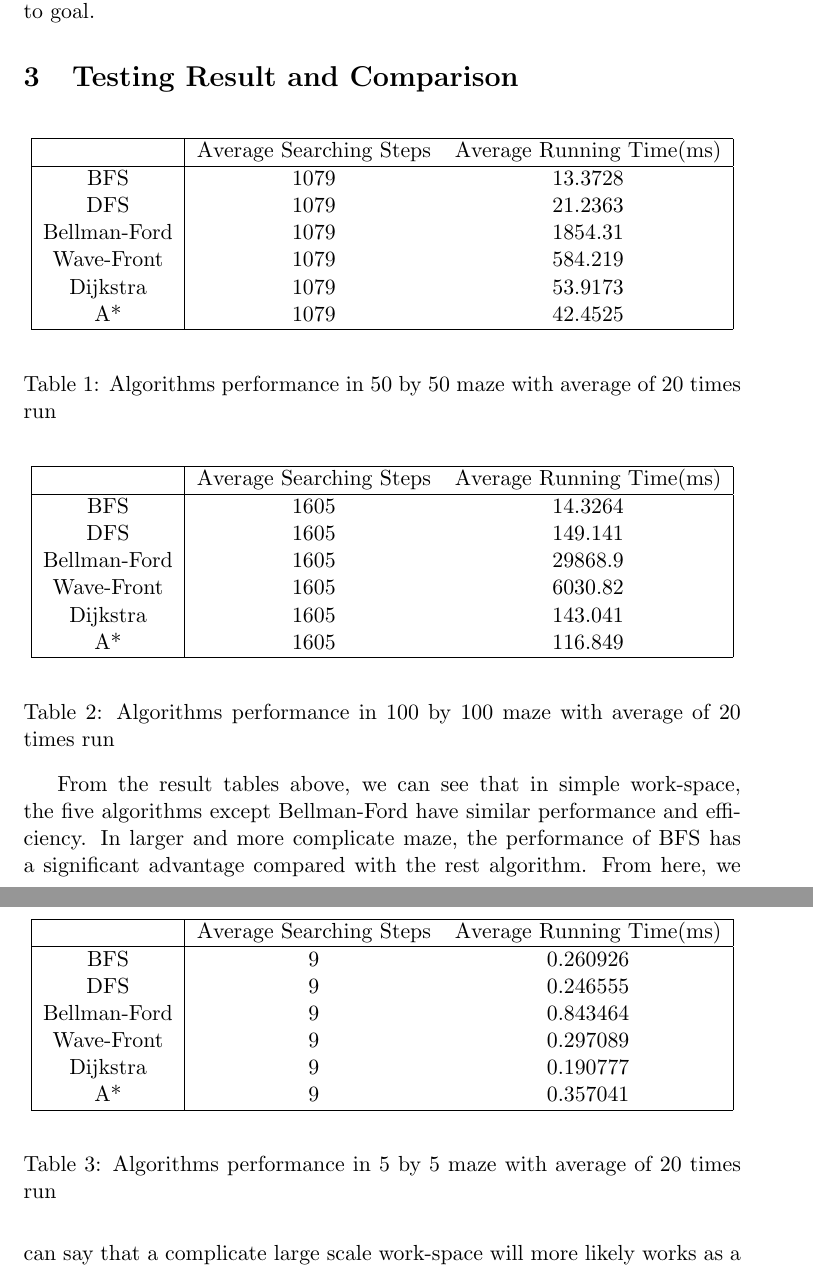
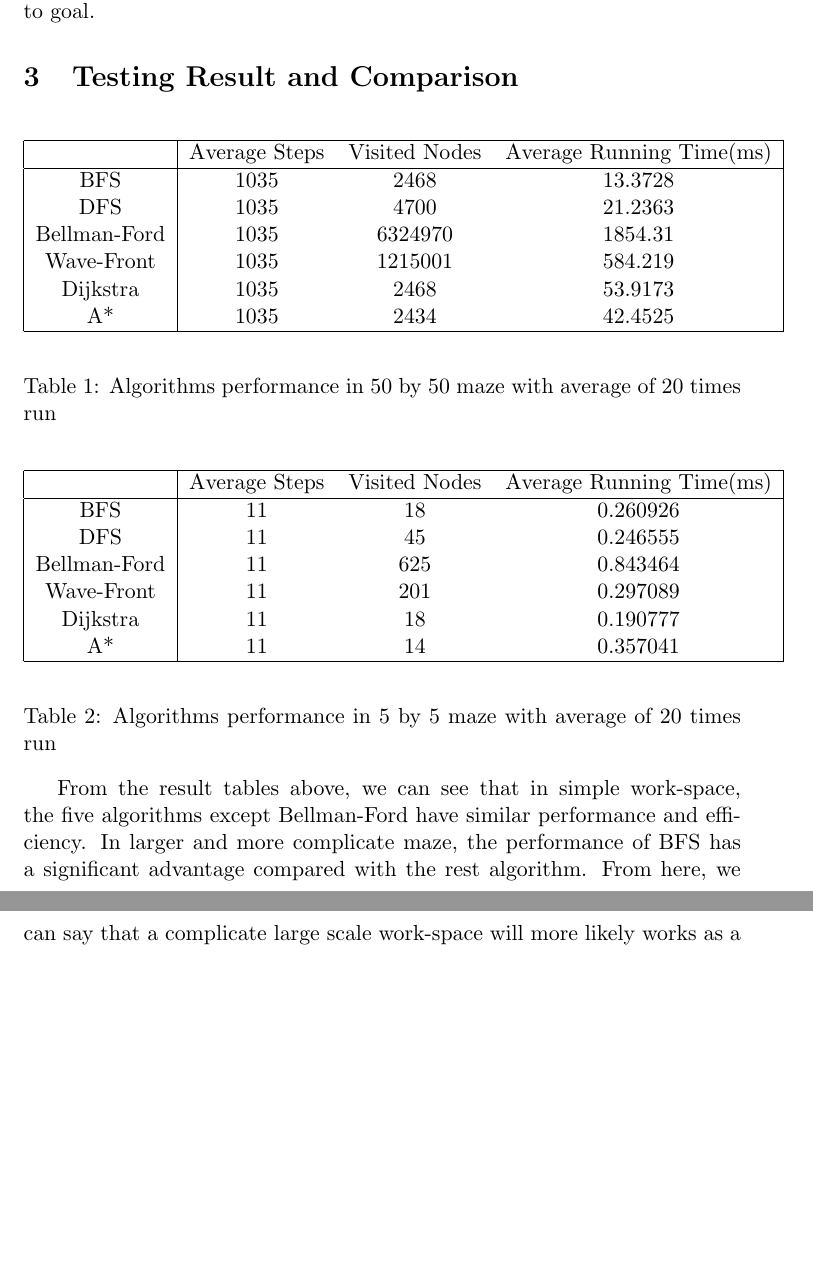
Before and after one commit to 294486709/Maze_Platform, a LaTeX document (EC504_Project_Report.tex): two parts of pages 4 and 5 of 5, joined at a grey line, cut so that both start at the same text, the shorter picture padded with empty space. Compiled offline with pdfLaTeX.

Commit message:
Update EC504_Project_Report.tex

```diff
--- a/EC504_Project_Report.tex
+++ b/EC504_Project_Report.tex
@@ -55,16 +55,16 @@ where n is the next node on the path, $g(n)$ is the cost of the path from the st
 \section{Testing Result and Comparison}
 \begin{table}[htbp]
 \begin{center}
-\begin{tabular}{|c| c c|}
+\begin{tabular}{|c| c c c|}
 \hline
- & Average Searching Steps & Average Running Time(ms)\\
+ & Average Steps & Visited Nodes & Average Running Time(ms)\\
 \hline
-BFS & 1079 & 13.3728\\
-DFS & 1079 & 21.2363\\
-Bellman-Ford & 1079 & 1854.31\\
-Wave-Front & 1079 & 584.219\\
-Dijkstra & 1079 & 53.9173\\
-A* & 1079 & 42.4525\\
+BFS & 1035 & 2468 & 13.3728\\
+DFS & 1035 & 4700 &21.2363\\
+Bellman-Ford & 1035 & 6324970 & 1854.31\\
+Wave-Front & 1035 & 1215001 & 584.219\\
+Dijkstra & 1035 & 2468 & 53.9173\\
+A* & 1035 & 2434 & 42.4525\\
 \hline
 \end{tabular}
 \end{center}
@@ -73,34 +73,16 @@ A* & 1079 & 42.4525\\
 
 \begin{table}[htbp]
 \begin{center}
-\begin{tabular}{|c| c c|}
+\begin{tabular}{|c| c c c|}
 \hline
- & Average Searching Steps & Average Running Time(ms)\\
+ & Average Steps & Visited Nodes & Average Running Time(ms)\\
 \hline
-BFS & 1605 & 14.3264\\
-DFS & 1605 & 149.141\\
-Bellman-Ford & 1605 & 29868.9\\
-Wave-Front & 1605 & 6030.82\\
-Dijkstra & 1605 & 143.041\\
-A* & 1605 & 116.849\\
-\hline
-\end{tabular}
-\end{center}
-\caption{Algorithms performance in 100 by 100 maze with average of 20 times run}
-\end{table}
-
-\begin{table}[htbp]
-\begin{center}
-\begin{tabular}{|c| c c|}
-\hline
- & Average Searching Steps & Average Running Time(ms)\\
-\hline
-BFS & 9 & 0.260926\\
-DFS & 9 & 0.246555\\
-Bellman-Ford & 9 & 0.843464\\
-Wave-Front & 9 & 0.297089\\
-Dijkstra & 9 & 0.190777\\
-A* & 9 & 0.357041\\
+BFS & 11 & 18 & 0.260926\\
+DFS & 11 & 45 & 0.246555\\
+Bellman-Ford & 11 & 625 & 0.843464\\
+Wave-Front & 11 & 201 & 0.297089\\
+Dijkstra & 11 & 18 & 0.190777\\
+A* & 11 & 14 & 0.357041\\
 \hline
 \end{tabular}
 \end{center}
```
Also changed, not shown: EC504_Project_Report.tex (2 more changed lines).
